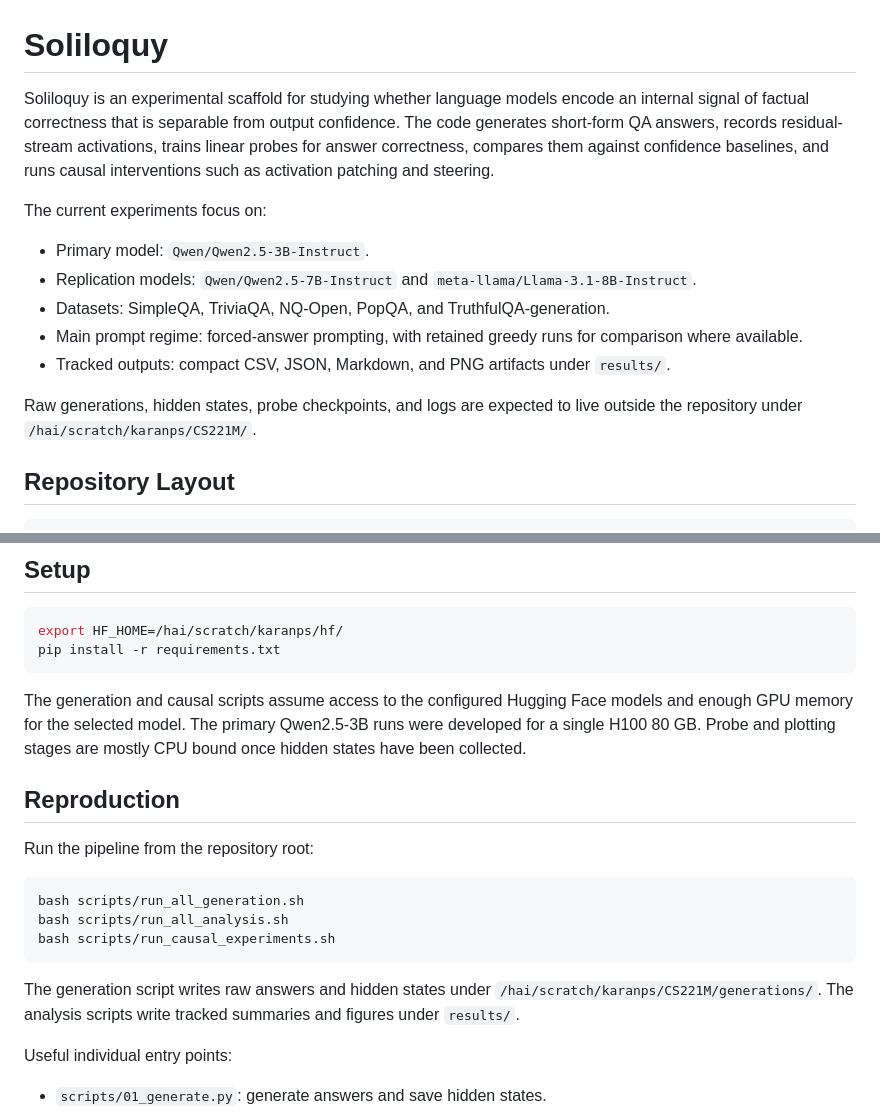
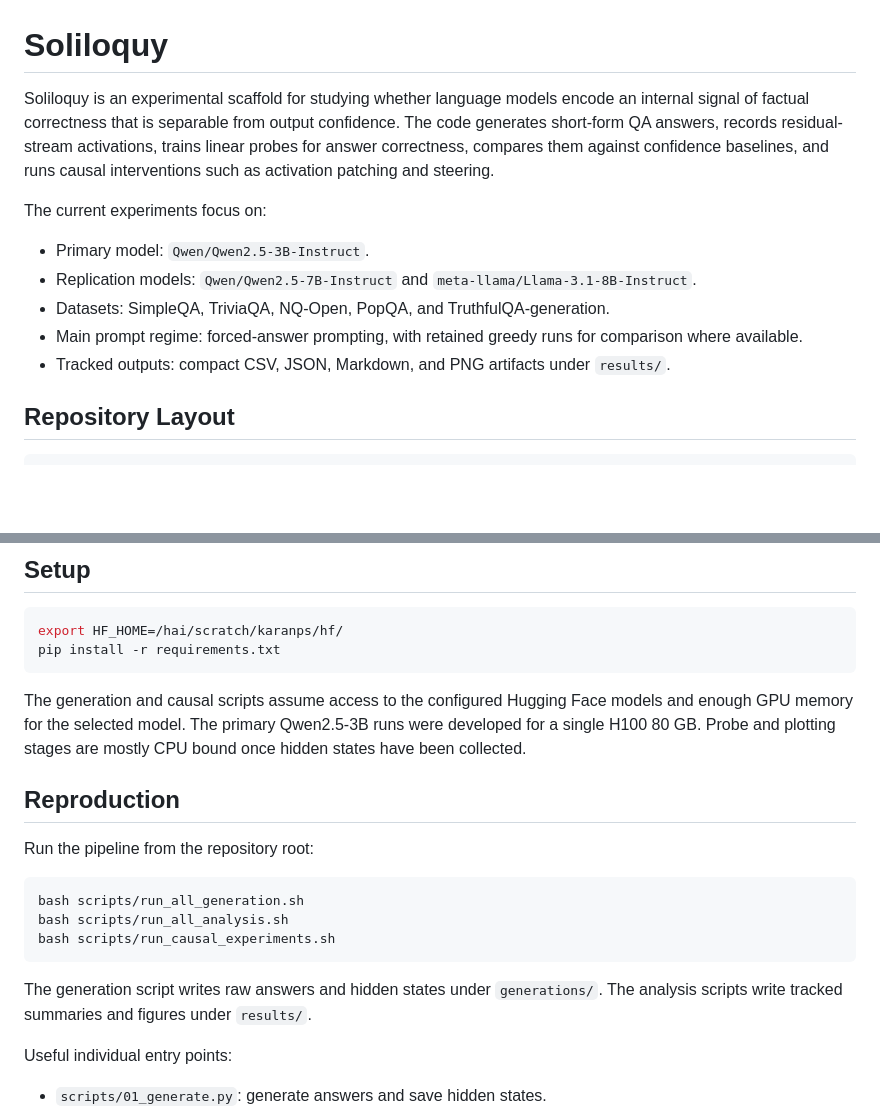
Before and after one commit to su-karanps/Soliloquy, a Markdown page: README.md, 2 parts joined by grey strips. GitHub-like rendering; blank space fills up the shorter version.

````diff
--- a/README.md
+++ b/README.md
@@ -1,24 +1,14 @@
 # Soliloquy
 
-Soliloquy is an experimental scaffold for studying whether language models encode
-an internal signal of factual correctness that is separable from output confidence.
-The code generates short-form QA answers, records residual-stream activations,
-trains linear probes for answer correctness, compares them against confidence
-baselines, and runs causal interventions such as activation patching and steering.
+Soliloquy is an experimental scaffold for studying whether language models encode an internal signal of factual correctness that is separable from output confidence. The code generates short-form QA answers, records residual-stream activations, trains linear probes for answer correctness, compares them against confidence baselines, and runs causal interventions such as activation patching and steering.
 
 The current experiments focus on:
 
 - Primary model: `Qwen/Qwen2.5-3B-Instruct`.
-- Replication models: `Qwen/Qwen2.5-7B-Instruct` and
-  `meta-llama/Llama-3.1-8B-Instruct`.
+- Replication models: `Qwen/Qwen2.5-7B-Instruct` and `meta-llama/Llama-3.1-8B-Instruct`.
 - Datasets: SimpleQA, TriviaQA, NQ-Open, PopQA, and TruthfulQA-generation.
-- Main prompt regime: forced-answer prompting, with retained greedy runs for
-  comparison where available.
-- Tracked outputs: compact CSV, JSON, Markdown, and PNG artifacts under
-  `results/`.
-
-Raw generations, hidden states, probe checkpoints, and logs are expected to live
-outside the repository under `/hai/scratch/karanps/CS221M/`.
+- Main prompt regime: forced-answer prompting, with retained greedy runs for comparison where available.
+- Tracked outputs: compact CSV, JSON, Markdown, and PNG artifacts under `results/`.
 
 ## Repository Layout
 
@@ -79,10 +69,7 @@ export HF_HOME=/hai/scratch/karanps/hf/
 pip install -r requirements.txt
 ```
 
-The generation and causal scripts assume access to the configured Hugging Face
-models and enough GPU memory for the selected model. The primary Qwen2.5-3B runs
-were developed for a single H100 80 GB. Probe and plotting stages are mostly CPU
-bound once hidden states have been collected.
+The generation and causal scripts assume access to the configured Hugging Face models and enough GPU memory for the selected model. The primary Qwen2.5-3B runs were developed for a single H100 80 GB. Probe and plotting stages are mostly CPU bound once hidden states have been collected.
 
 ## Reproduction
 
@@ -94,9 +81,7 @@ bash scripts/run_all_analysis.sh
 bash scripts/run_causal_experiments.sh
 ```
 
-The generation script writes raw answers and hidden states under
-`/hai/scratch/karanps/CS221M/generations/`. The analysis scripts write tracked
-summaries and figures under `results/`.
+The generation script writes raw answers and hidden states under `generations/`. The analysis scripts write tracked summaries and figures under `results/`.
 
 Useful individual entry points:
 
````
Also changed, not shown: other parts of README.md (+7 -14 lines), results/experiments_summary.md (+116 -51 lines).
